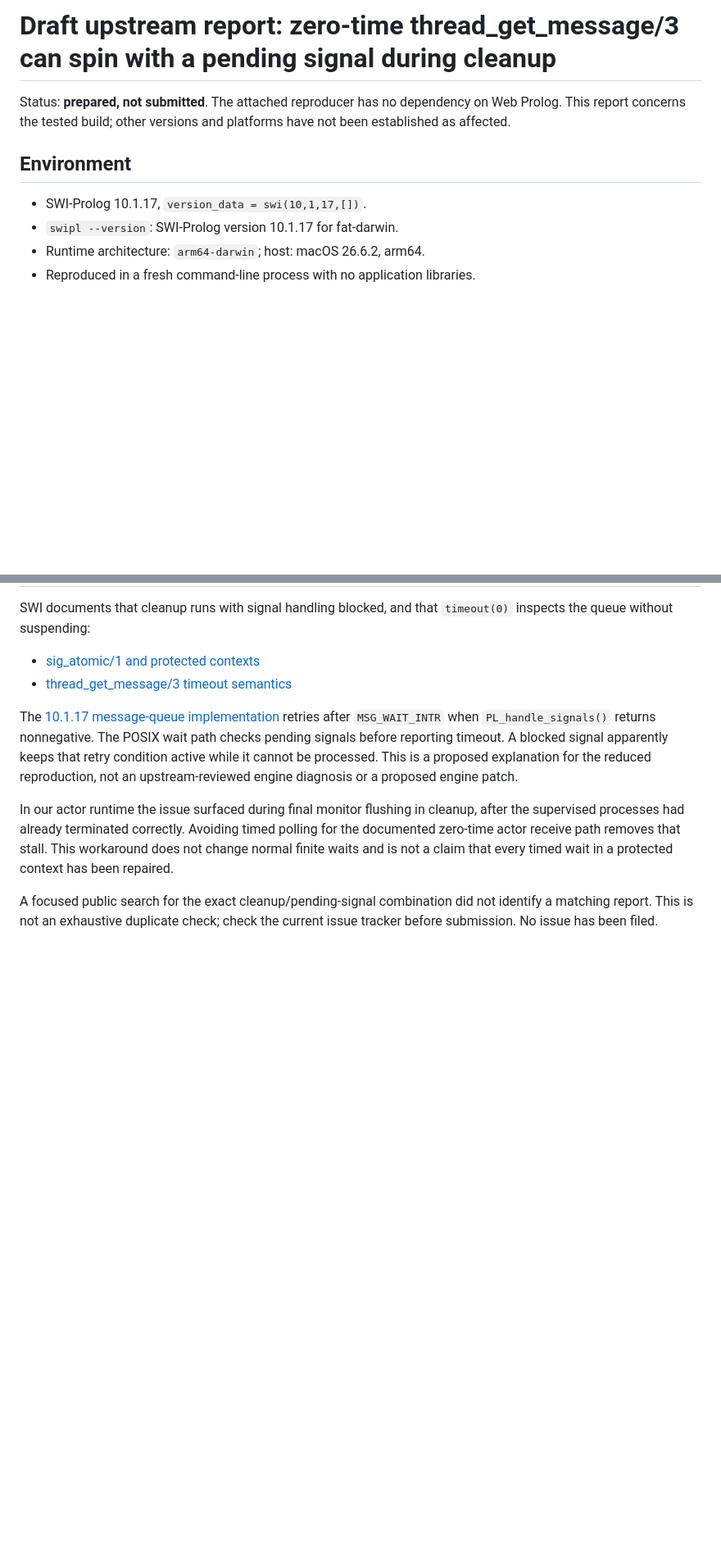
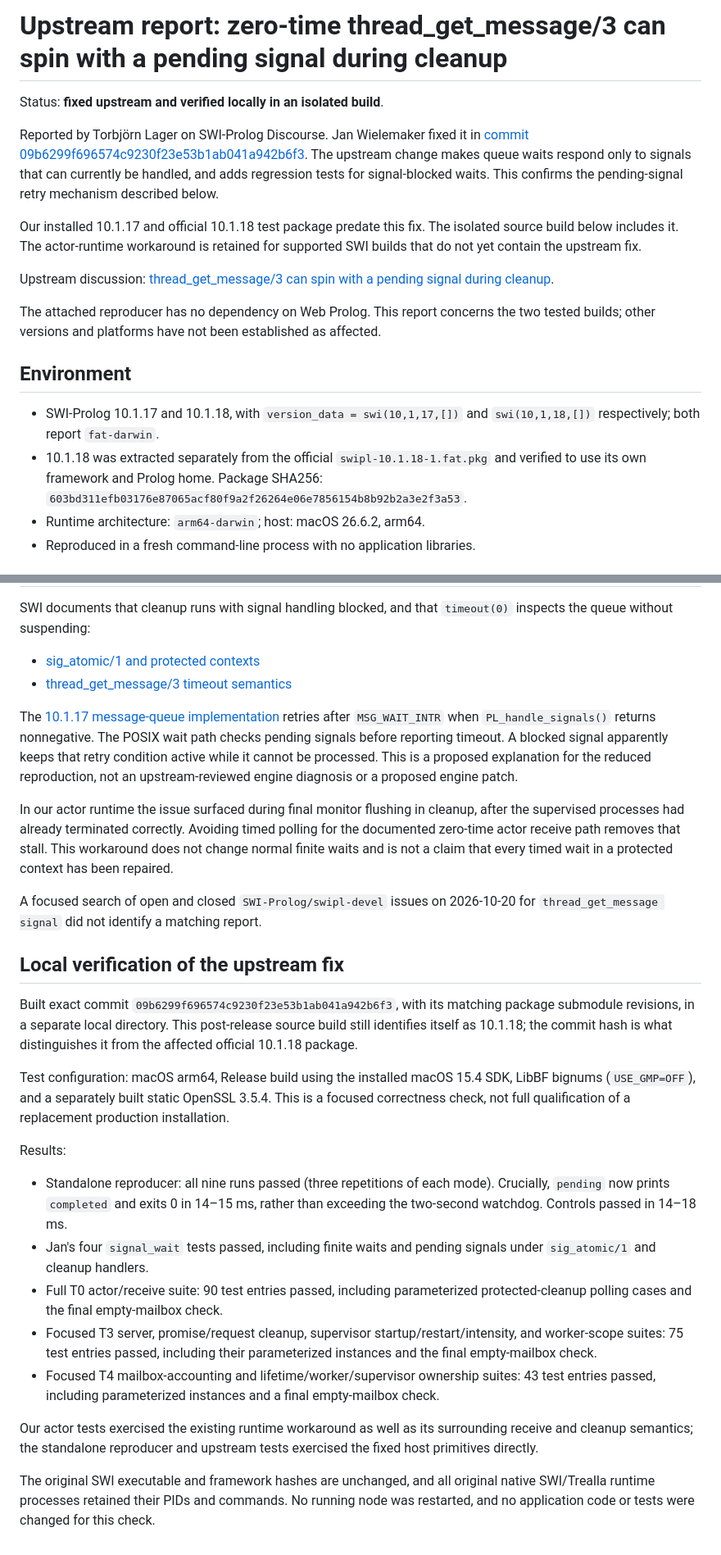
Before and after one commit to torbjornlager/trinity-demonstrator, a Markdown page: docs/upstream/swi-zero-time-poll-pending-signal.md, 2 parts joined by grey strips. Shown at 82% size. Rendered like a GitHub page; blank space fills up the shorter version.

```diff
--- a/docs/upstream/swi-zero-time-poll-pending-signal.md
+++ b/docs/upstream/swi-zero-time-poll-pending-signal.md
@@ -1,13 +1,29 @@
-# Draft upstream report: zero-time thread_get_message/3 can spin with a pending signal during cleanup
+# Upstream report: zero-time thread_get_message/3 can spin with a pending signal during cleanup
 
-Status: **prepared, not submitted**. The attached reproducer has no dependency
-on Web Prolog. This report concerns the tested build; other versions and
+Status: **fixed upstream and verified locally in an isolated build**.
+
+Reported by Torbjörn Lager on SWI-Prolog Discourse. Jan Wielemaker fixed it in
+[commit 09b6299f696574c9230f23e53b1ab041a942b6f3](https://github.com/SWI-Prolog/swipl-devel/commit/09b6299f696574c9230f23e53b1ab041a942b6f3).
+The upstream change makes queue waits respond only to signals that can currently
+be handled, and adds regression tests for signal-blocked waits. This confirms
+the pending-signal retry mechanism described below.
+
+Our installed 10.1.17 and official 10.1.18 test package predate this fix.
+The isolated source build below includes it. The actor-runtime workaround is
+retained for supported SWI builds that do not yet contain the upstream fix.
+
+Upstream discussion: [thread_get_message/3 can spin with a pending signal during cleanup](https://swi-prolog.discourse.group/t/thread-get-message-3-can-spin-with-a-pending-signal-during-cleanup/9870).
+
+The attached reproducer has no dependency on Web Prolog. This report concerns the two tested builds; other versions and
 platforms have not been established as affected.
 
 ## Environment
 
-- SWI-Prolog 10.1.17, `version_data = swi(10,1,17,[])`.
-- `swipl --version`: SWI-Prolog version 10.1.17 for fat-darwin.
+- SWI-Prolog 10.1.17 and 10.1.18, with `version_data = swi(10,1,17,[])`
+  and `swi(10,1,18,[])` respectively; both report `fat-darwin`.
+- 10.1.18 was extracted separately from the official `swipl-10.1.18-1.fat.pkg`
+  and verified to use its own framework and Prolog home. Package SHA256:
+  `603bd311efb03176e87065acf80f9a2f26264e06e7856154b8b92b2a3e2f3a53`.
 - Runtime architecture: `arm64-darwin`; host: macOS 26.6.2, arm64.
 - Reproduced in a fresh command-line process with no application libraries.
 
@@ -83,6 +126,41 @@ Avoiding timed polling for the documented zero-time actor receive path removes
 that stall. This workaround does not change normal finite waits and is not a
 claim that every timed wait in a protected context has been repaired.
 
-A focused public search for the exact cleanup/pending-signal combination did
-not identify a matching report. This is not an exhaustive duplicate check;
-check the current issue tracker before submission. No issue has been filed.
+A focused search of open and closed `SWI-Prolog/swipl-devel` issues on
+2026-10-20 for `thread_get_message signal` did not identify a matching report.
+
+## Local verification of the upstream fix
+
+Built exact commit `09b6299f696574c9230f23e53b1ab041a942b6f3`, with its
+matching package submodule revisions, in a separate local directory. This
+post-release source build still identifies itself as 10.1.18; the commit hash
+is what distinguishes it from the affected official 10.1.18 package.
+
+Test configuration: macOS arm64, Release build using the installed macOS 15.4
+SDK, LibBF bignums (`USE_GMP=OFF`), and a separately built static OpenSSL 3.5.4.
+This is a focused correctness check, not full qualification of a replacement
+production installation.
+
+Results:
+
+- Standalone reproducer: all nine runs passed (three repetitions of each mode).
+  Crucially, `pending` now prints `completed` and exits 0 in 14–15 ms,
+  rather than exceeding the two-second watchdog. Controls passed in 14–18 ms.
+- Jan's four `signal_wait` tests passed, including finite waits and pending
+  signals under `sig_atomic/1` and cleanup handlers.
+- Full T0 actor/receive suite: 90 test entries passed, including parameterized
+  protected-cleanup polling cases and the final empty-mailbox check.
+- Focused T3 server, promise/request cleanup, supervisor startup/restart/intensity,
+  and worker-scope suites: 75 test entries passed, including their parameterized
+  instances and the final empty-mailbox check.
+- Focused T4 mailbox-accounting and lifetime/worker/supervisor ownership suites:
+  43 test entries passed, including parameterized instances and a final
+  empty-mailbox check.
+
+Our actor tests exercised the existing runtime workaround as well as its
+surrounding receive and cleanup semantics; the standalone reproducer and upstream
+tests exercised the fixed host primitives directly.
+
+The original SWI executable and framework hashes are unchanged, and all original
+native SWI/Trealla runtime processes retained their PIDs and commands. No running
+node was restarted, and no application code or tests were changed for this check.
```
Also changed, not shown: other parts of docs/upstream/swi-zero-time-poll-pending-signal.md (+34 -7 lines).
